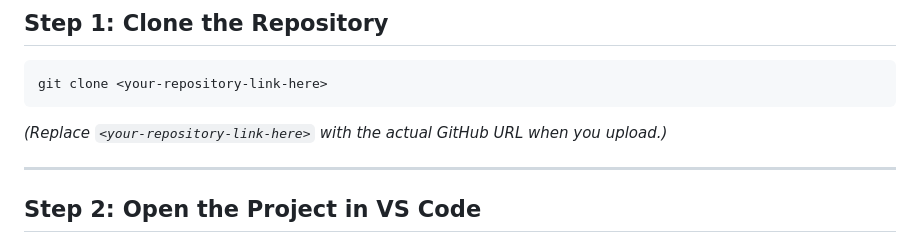
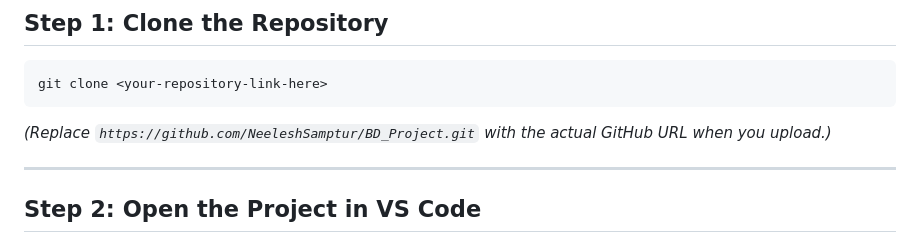
Before and after one commit to SRIKANTH284/Data_Engineering_project, a Markdown page: README.md, the part around the change. Rendered like a GitHub page.

````diff
--- a/README.md
+++ b/README.md
@@ -22,7 +22,7 @@ Follow these simple steps to set up and run the project on your local machine.
 git clone <your-repository-link-here>
 ```
 
-*(Replace `<your-repository-link-here>` with the actual GitHub URL when you upload.)*
+*(Replace `https://github.com/NeeleshSamptur/BD_Project.git` with the actual GitHub URL when you upload.)*
 
 ---
 
````
